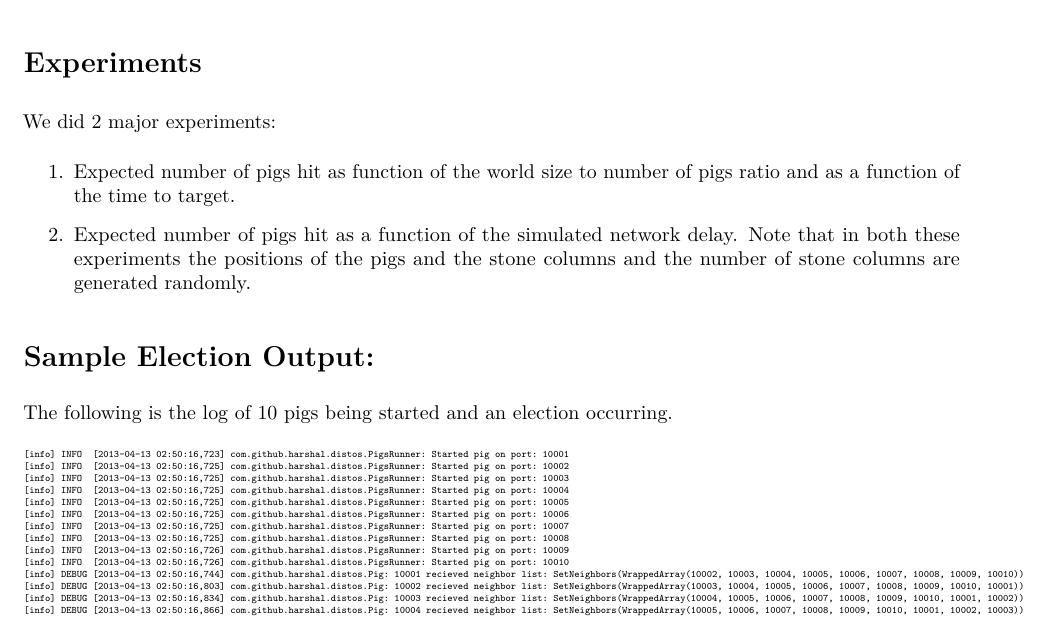
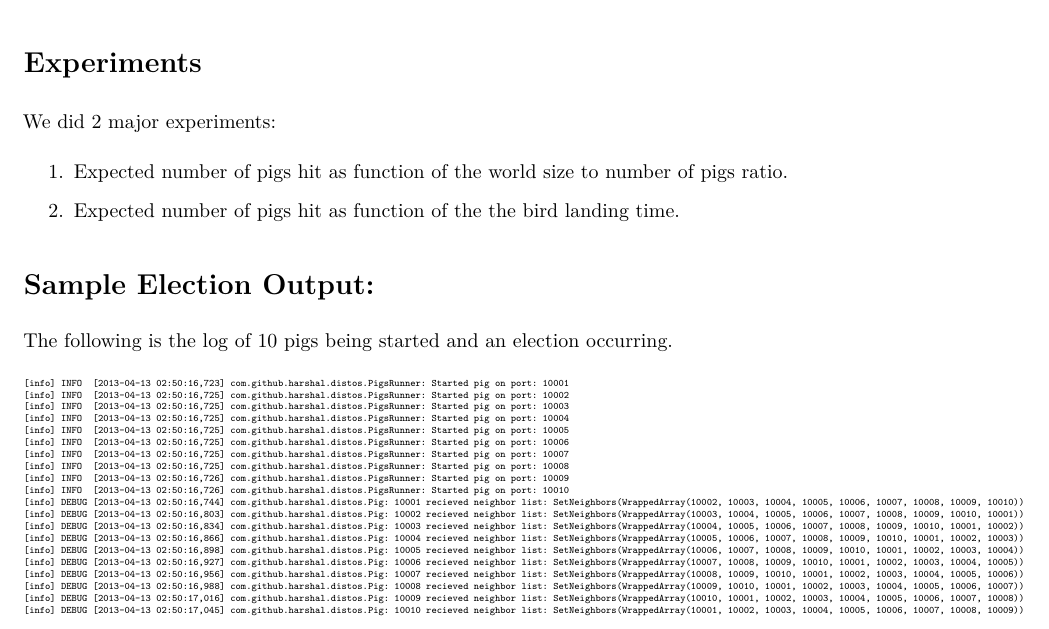
Before and after one commit to harshal-pandya/distos, a LaTeX document (leader-pigs/write-up/write-up.tex): part of page 5 of 6, cut so that both start at the same text. Compiled offline with pdfLaTeX.

Commit message:
add last fig

```diff
--- a/leader-pigs/write-up/write-up.tex
+++ b/leader-pigs/write-up/write-up.tex
@@ -215,9 +216,9 @@ The Leader Election test case, tests the algorithm by first selecting the leader
 We did 2 major experiments:
 \begin{enumerate}[1.]
 \item
-  Expected number of pigs hit as function of the world size to number of pigs ratio and as a function of the time to target.
+  Expected number of pigs hit as function of the world size to number of pigs ratio.
 \item
-  Expected number of pigs hit as a function of the simulated network delay. Note that in both these experiments the positions of the pigs and the stone columns and the number of stone columns are generated randomly.
+  Expected number of pigs hit as function of the the bird landing time.
 \end{enumerate}
 
 \section{Sample Election Output:}
```
Also changed, not shown: leader-pigs/write-up/figs/chart_1.png (added), leader-pigs/write-up/figs/chart_2.pdf (added), leader-pigs/write-up/write-up.tex (1 more changed lines).
